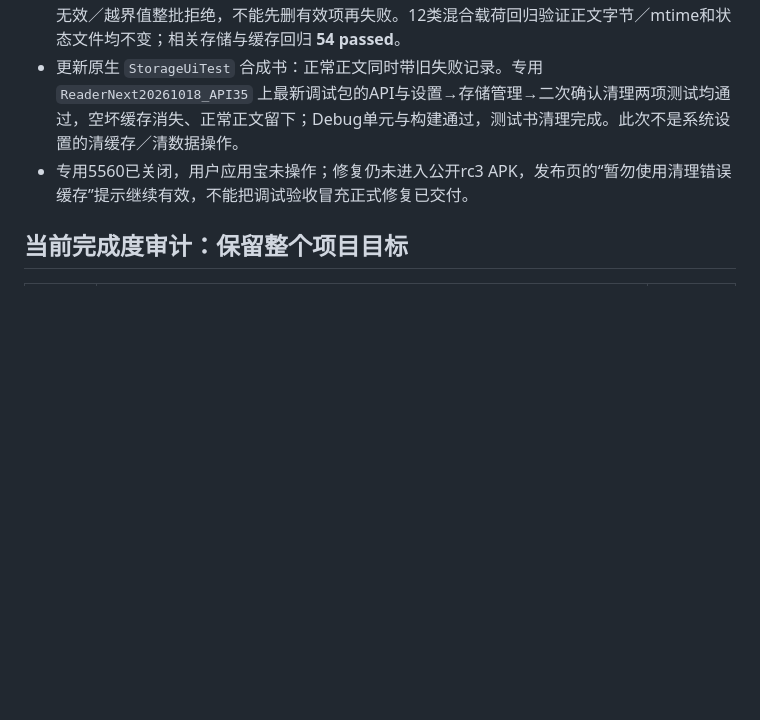
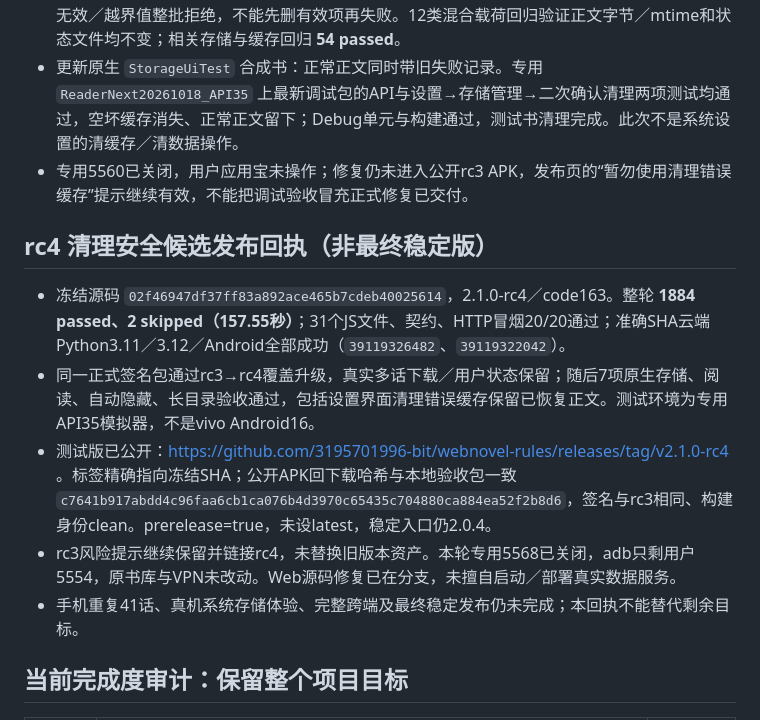
Before and after one commit to 3195701996-bit/webnovel-rules, a Markdown page: docs/next-version-acceptance.md, the part around the change. Rendered like a GitHub page; blank space fills up the shorter version.

Commit message:
docs: record rc4 safety fix release and verification

```diff
--- a/docs/next-version-acceptance.md
+++ b/docs/next-version-acceptance.md
@@ -171,6 +171,14 @@
 - 更新原生 `StorageUiTest` 合成书：正常正文同时带旧失败记录。专用 `ReaderNext20261018_API35` 上最新调试包的API与设置→存储管理→二次确认清理两项测试均通过，空坏缓存消失、正常正文留下；Debug单元与构建通过，测试书清理完成。此次不是系统设置的清缓存／清数据操作。
 - 专用5560已关闭，用户应用宝未操作；修复仍未进入公开rc3 APK，发布页的“暂勿使用清理错误缓存”提示继续有效，不能把调试验收冒充正式修复已交付。
 
+## rc4 清理安全候选发布回执（非最终稳定版）
+
+- 冻结源码 `02f46947df37ff83a892ace465b7cdeb40025614`，2.1.0-rc4／code163。整轮 **1884 passed、2 skipped（157.55秒）**；31个JS文件、契约、HTTP冒烟20/20通过；准确SHA云端Python3.11／3.12／Android全部成功（`39119326482`、`39119322042`）。
+- 同一正式签名包通过rc3→rc4覆盖升级，真实多话下载／用户状态保留；随后7项原生存储、阅读、自动隐藏、长目录验收通过，包括设置界面清理错误缓存保留已恢复正文。测试环境为专用API35模拟器，不是vivo Android16。
+- 测试版已公开：https://github.com/3195701996-bit/webnovel-rules/releases/tag/v2.1.0-rc4 。标签精确指向冻结SHA；公开APK回下载哈希与本地验收包一致 `c7641b917abdd4c96faa6cb1ca076b4d3970c65435c704880ca884ea52f2b8d6`，签名与rc3相同、构建身份clean。prerelease=true，未设latest，稳定入口仍2.0.4。
+- rc3风险提示继续保留并链接rc4，未替换旧版本资产。本轮专用5568已关闭，adb只剩用户5554，原书库与VPN未改动。Web源码修复已在分支，未擅自启动／部署真实数据服务。
+- 手机重复41话、真机系统存储体验、完整跨端及最终稳定发布仍未完成；本回执不能替代剩余目标。
+
 ## 当前完成度审计：保留整个项目目标
 
 | 用户要求／门槛 | 已有直接证据 | 仍缺的证明 |
```
